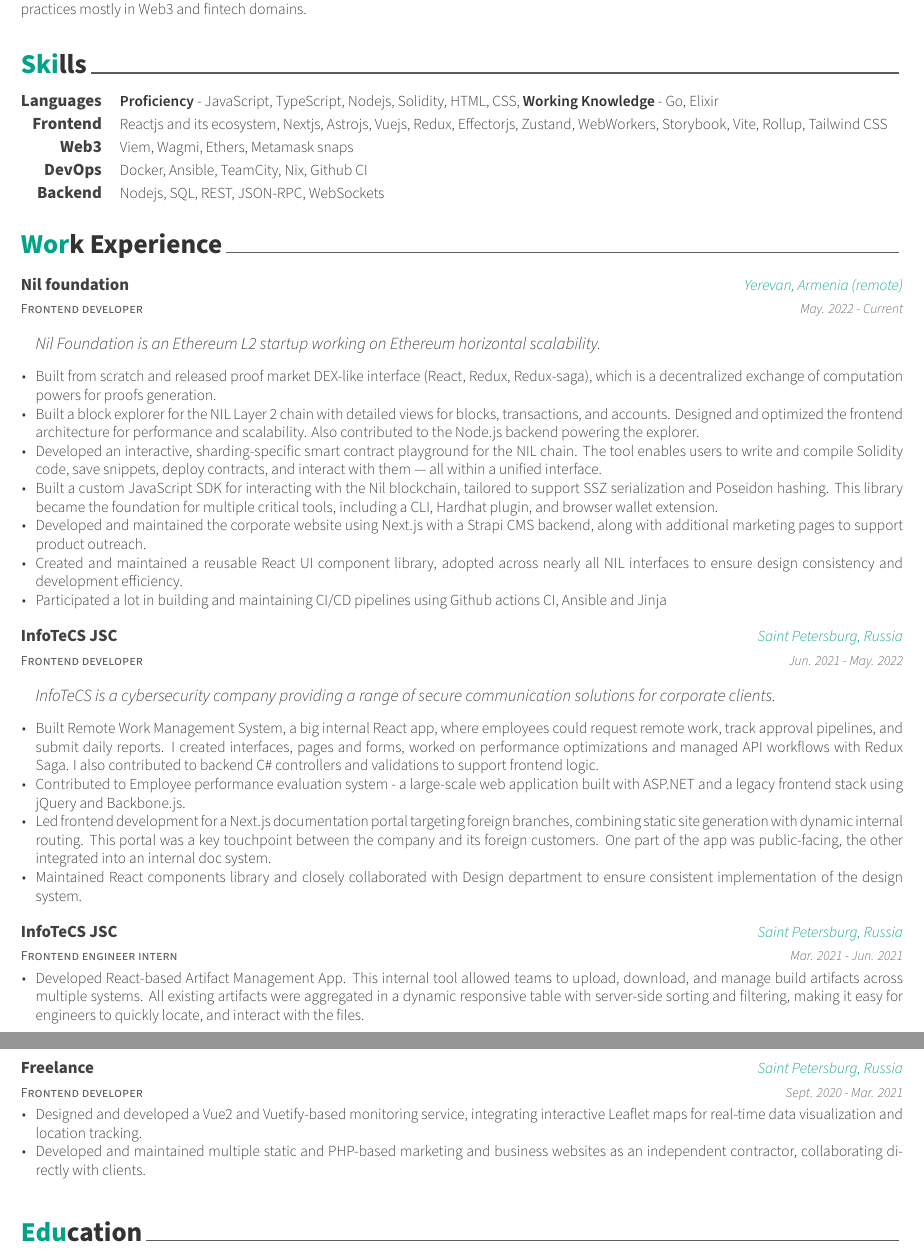
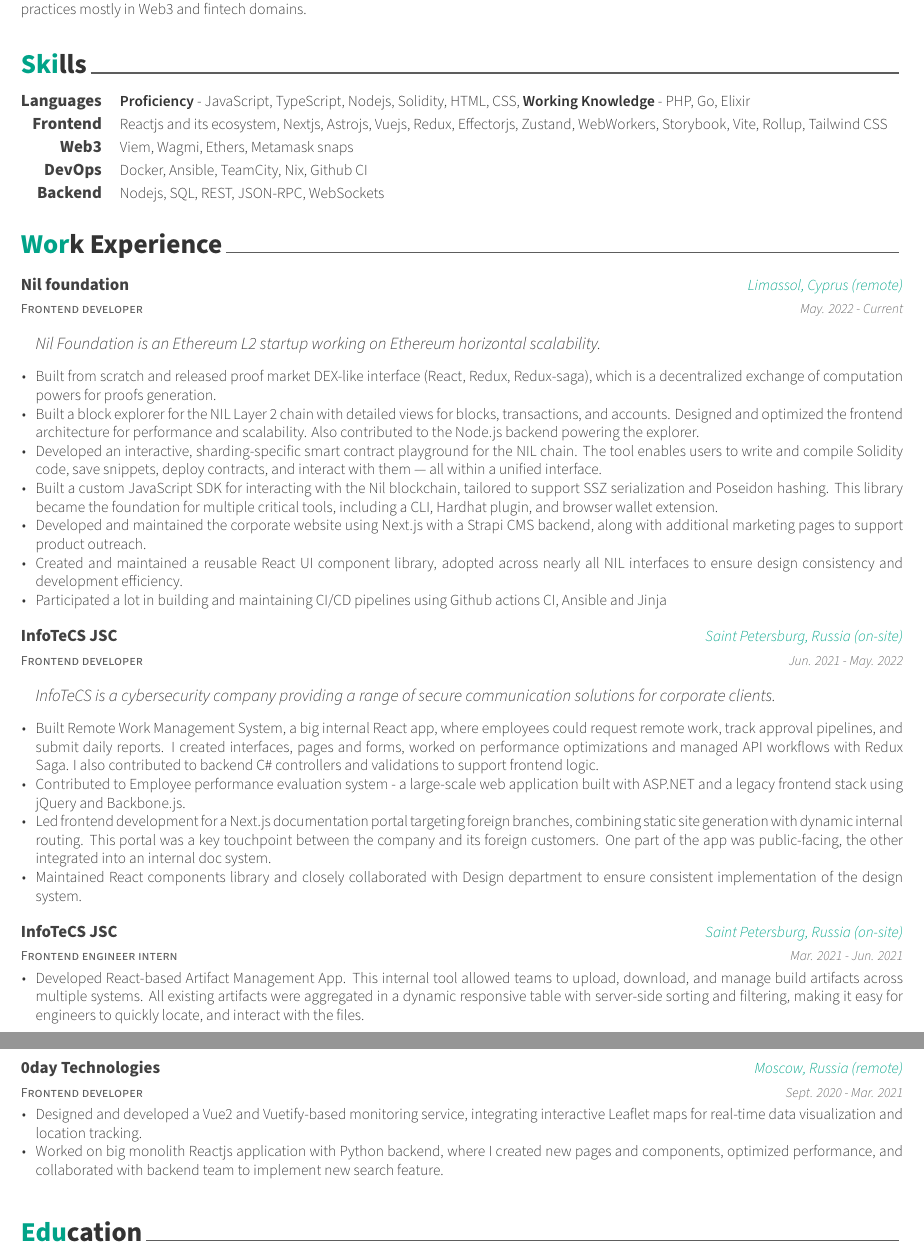
Before and after one commit to posquit0/Awesome-CV, a LaTeX CV (documents/resume-fullstack.tex, which reads contents/fullstack/experience.tex, contents/fullstack/skills.tex): two parts of pages 1 and 2 of 2, joined at a grey line, cut so that both start at the same text. Compiled offline with XeLaTeX; a LaTeX package or settings file that is missing is left out.

Commit message:
chore: mention 0day technologies

```diff
--- a/contents/fullstack/experience.tex
+++ b/contents/fullstack/experience.tex
@@ -12,8 +12,8 @@
 %---------------------------------------------------------
   \cventry
     {Frontend developer} % Job title
-    {Nil foundation} % Organization
-    {Yerevan, Armenia (remote)} % Location
+    {\href{https://nil.foundation}{Nil foundation}} % Organization with link
+    {Limassol, Cyprus (remote)} % Location
     {May. 2022 - Current} % Date(s)
     {
       \begin{cvitems} % Description(s) of tasks/responsibilities
@@ -34,8 +34,8 @@
 %---------------------------------------------------------
   \cventry
     {Frontend developer} % Job title
-    {InfoTeCS JSC} % Organization
-    {Saint Petersburg, Russia} % Location
+    {\href{https://infotecs.ru/}{InfoTeCS JSC}}
+    {Saint Petersburg, Russia (on-site)} % Location
     {Jun. 2021 - May. 2022} % Date(s)
     {
       \begin{cvitems} % Description(s) of tasks/responsibilities
@@ -53,8 +53,8 @@
 %---------------------------------------------------------
   \cventry
     {Frontend engineer intern} % Job title
-    {InfoTeCS JSC} % Organization
-    {Saint Petersburg, Russia} % Location
+    {\href{https://infotecs.ru/}{InfoTeCS JSC}}
+    {Saint Petersburg, Russia (on-site)} % Location
     {Mar. 2021 - Jun. 2021} % Date(s)
     {
       \begin{cvitems} % Description(s) of tasks/responsibilities
@@ -64,15 +64,16 @@
     {\vspace{16pt}}
 
 %---------------------------------------------------------
-  \cventry
+ \cventry
     {Frontend developer} % Job title
-    {Freelance} % Organization
-    {Saint Petersburg, Russia} % Location
+    {\href{https://0day.llc/}{0day Technologies}}
+    {Moscow, Russia (remote)} % Location
     {Sept. 2020 - Mar. 2021} % Date(s)
     {
       \begin{cvitems} % Description(s) of tasks/responsibilities
         \item {Designed and developed a Vue2 and Vuetify-based monitoring service, integrating interactive Leaflet maps for real-time data visualization and location tracking.}
-        \item {Developed and maintained multiple static and PHP-based marketing and business websites as an independent contractor, collaborating directly with clients.}
+        \item {Worked on big monolith Reactjs application with Python backend,
+        where I created new pages and components, optimized performance, and collaborated with backend team to implement new search feature.}
       \end{cvitems}
     }
     {\vspace{16pt}}
--- a/contents/fullstack/skills.tex
+++ b/contents/fullstack/skills.tex
@@ -12,7 +12,7 @@
 %---------------------------------------------------------
   \cvskill
     {Languages} % Category
-    {\textbf{Proficiency} - JavaScript, TypeScript, Nodejs, Solidity, HTML, CSS, \textbf{Working Knowledge} - Go, Elixir} % Skills
+    {\textbf{Proficiency} - JavaScript, TypeScript, Nodejs, Solidity, HTML, CSS, \textbf{Working Knowledge} - PHP, Go, Elixir} % Skills
 
 %---------------------------------------------------------
   \cvskill
```
Also changed, not shown: contents/frontend/experience.tex (+9 -9 lines), contents/frontend/skills.tex (+1 -1 lines).
